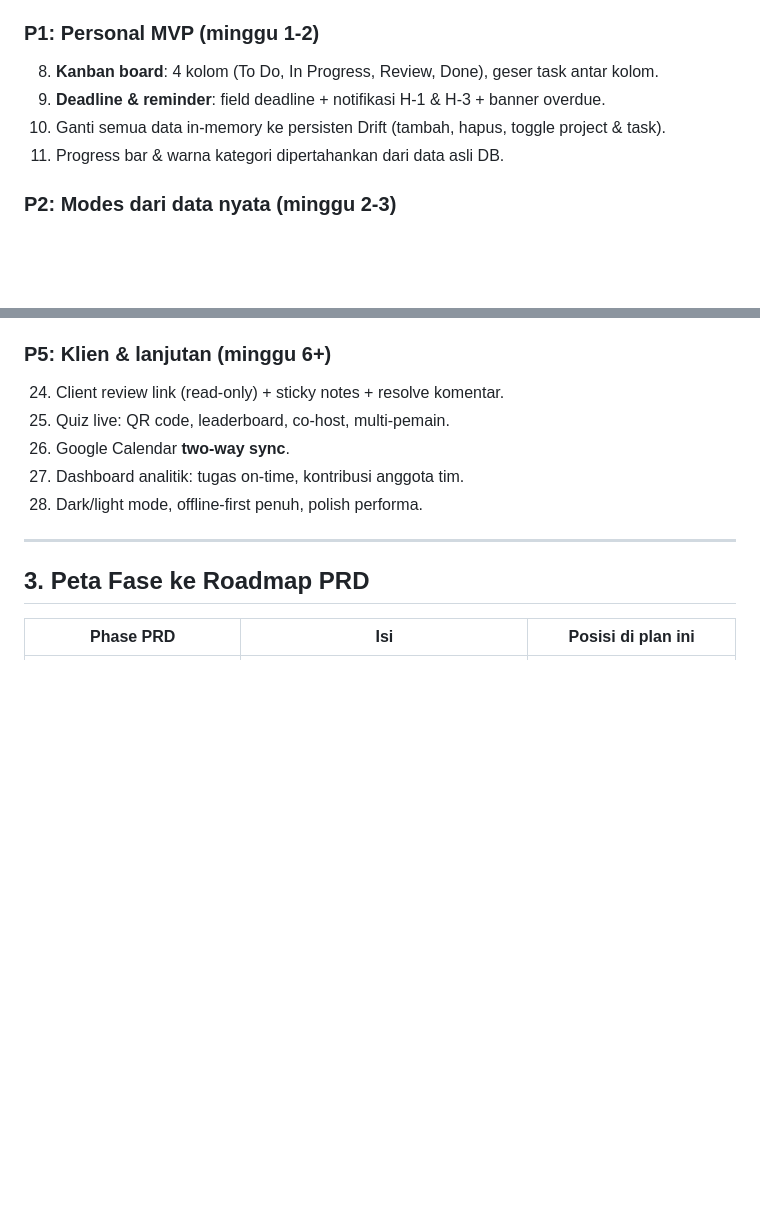
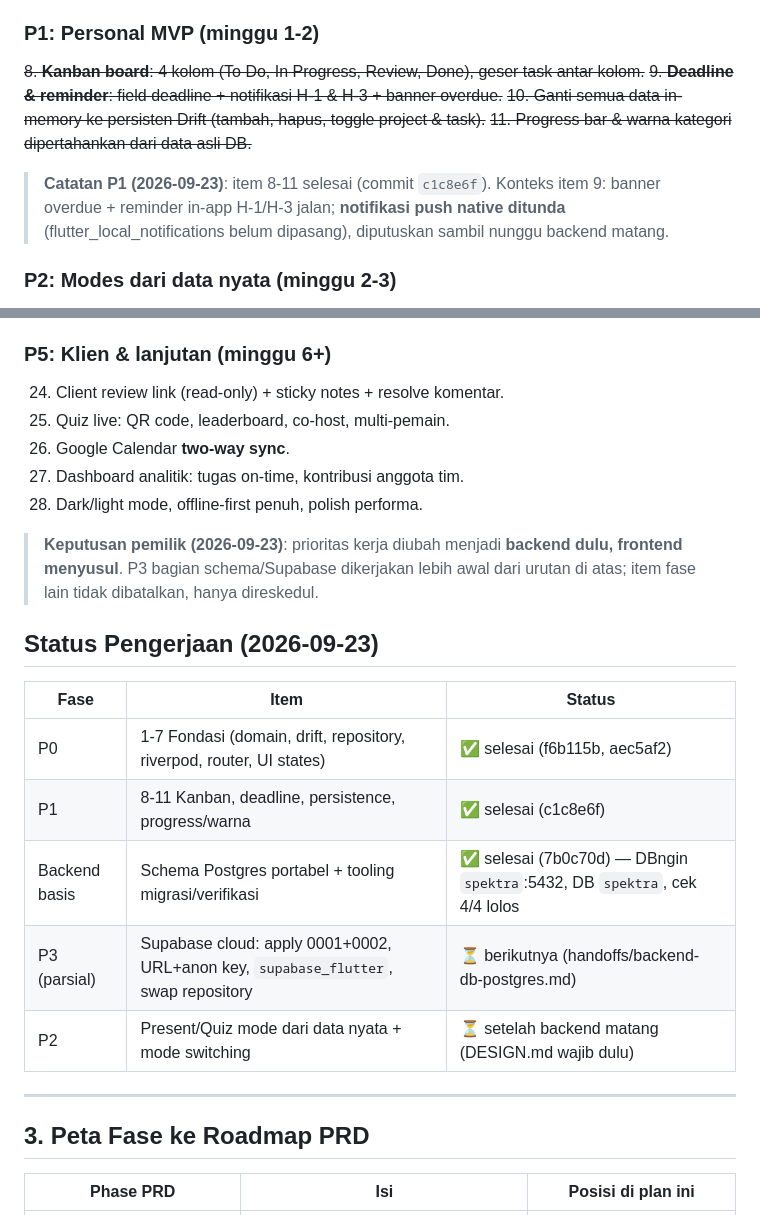
Before and after one commit to ranupaners-arch/spektra, a Markdown page: PLAN.md, 2 parts joined by grey strips. GitHub-like rendering; blank space fills up the shorter version.

```diff
--- a/PLAN.md
+++ b/PLAN.md
@@ -44,10 +44,14 @@ UI (Riverpod providers)
 
 ### P1: Personal MVP (minggu 1-2)
 
-8. **Kanban board**: 4 kolom (To Do, In Progress, Review, Done), geser task antar kolom.
-9. **Deadline & reminder**: field deadline + notifikasi H-1 & H-3 + banner overdue.
-10. Ganti semua data in-memory ke persisten Drift (tambah, hapus, toggle project & task).
-11. Progress bar & warna kategori dipertahankan dari data asli DB.
+~~8. **Kanban board**: 4 kolom (To Do, In Progress, Review, Done), geser task antar kolom.~~
+~~9. **Deadline & reminder**: field deadline + notifikasi H-1 & H-3 + banner overdue.~~
+~~10. Ganti semua data in-memory ke persisten Drift (tambah, hapus, toggle project & task).~~
+~~11. Progress bar & warna kategori dipertahankan dari data asli DB.~~
+
+> **Catatan P1 (2026-09-23)**: item 8-11 selesai (commit `c1c8e6f`). Konteks item 9:
+> banner overdue + reminder in-app H-1/H-3 jalan; **notifikasi push native ditunda**
+> (flutter_local_notifications belum dipasang), diputuskan sambil nunggu backend matang.
 
 ### P2: Modes dari data nyata (minggu 2-3)
 
@@ -78,6 +82,20 @@ UI (Riverpod providers)
 27. Dashboard analitik: tugas on-time, kontribusi anggota tim.
 28. Dark/light mode, offline-first penuh, polish performa.
 
+> **Keputusan pemilik (2026-09-23)**: prioritas kerja diubah menjadi **backend dulu,
+> frontend menyusul**. P3 bagian schema/Supabase dikerjakan lebih awal dari urutan
+> di atas; item fase lain tidak dibatalkan, hanya direskedul.
+
+## Status Pengerjaan (2026-09-23)
+
+| Fase | Item | Status |
+|---|---|---|
+| P0 | 1-7 Fondasi (domain, drift, repository, riverpod, router, UI states) | ✅ selesai (f6b115b, aec5af2) |
+| P1 | 8-11 Kanban, deadline, persistence, progress/warna | ✅ selesai (c1c8e6f) |
+| Backend basis | Schema Postgres portabel + tooling migrasi/verifikasi | ✅ selesai (7b0c70d) — DBngin `spektra`:5432, DB `spektra`, cek 4/4 lolos |
+| P3 (parsial) | Supabase cloud: apply 0001+0002, URL+anon key, `supabase_flutter`, swap repository | ⏳ berikutnya (handoffs/backend-db-postgres.md) |
+| P2 | Present/Quiz mode dari data nyata + mode switching | ⏳ setelah backend matang (DESIGN.md wajib dulu) |
+
 ---
 
 ## 3. Peta Fase ke Roadmap PRD
```
Also changed, not shown: handoffs/p1-kanban-deadline.md (deleted, +0 -37 lines).
